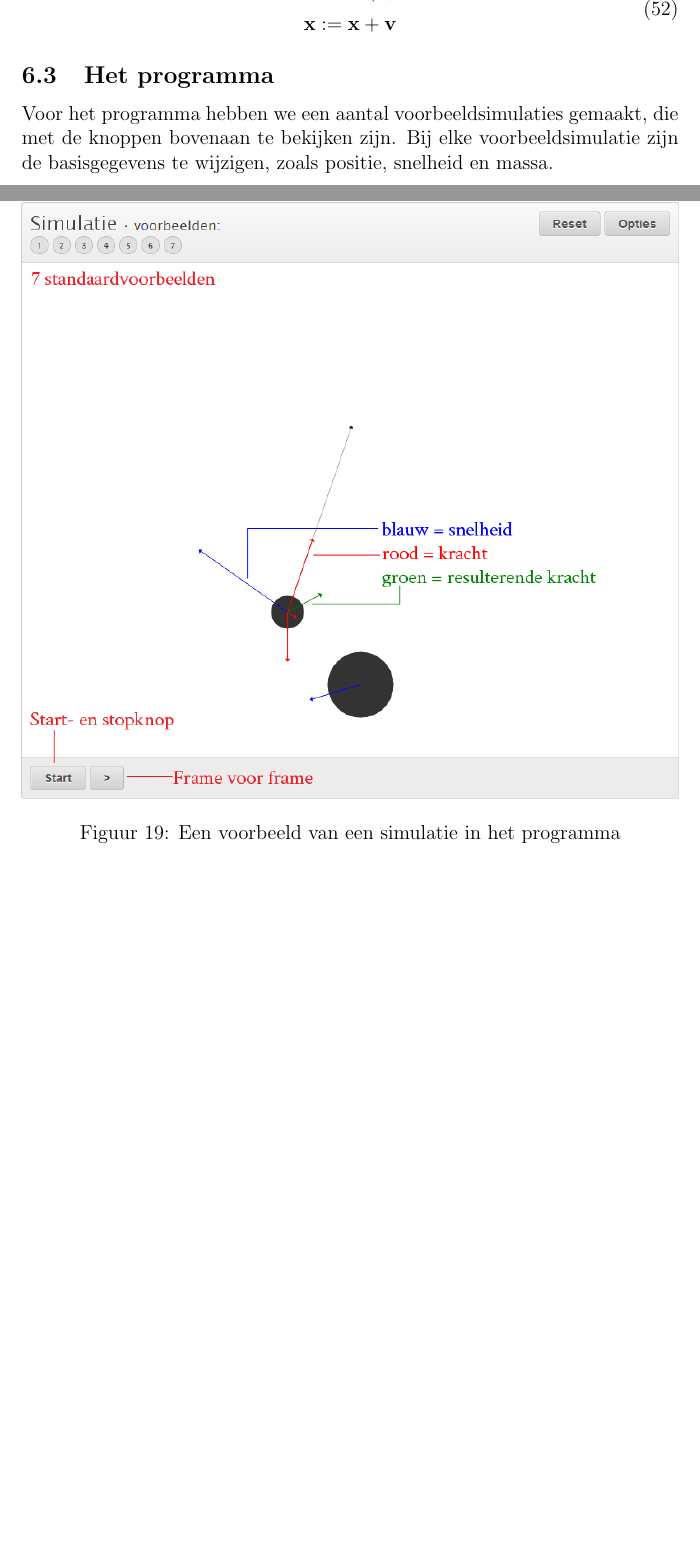
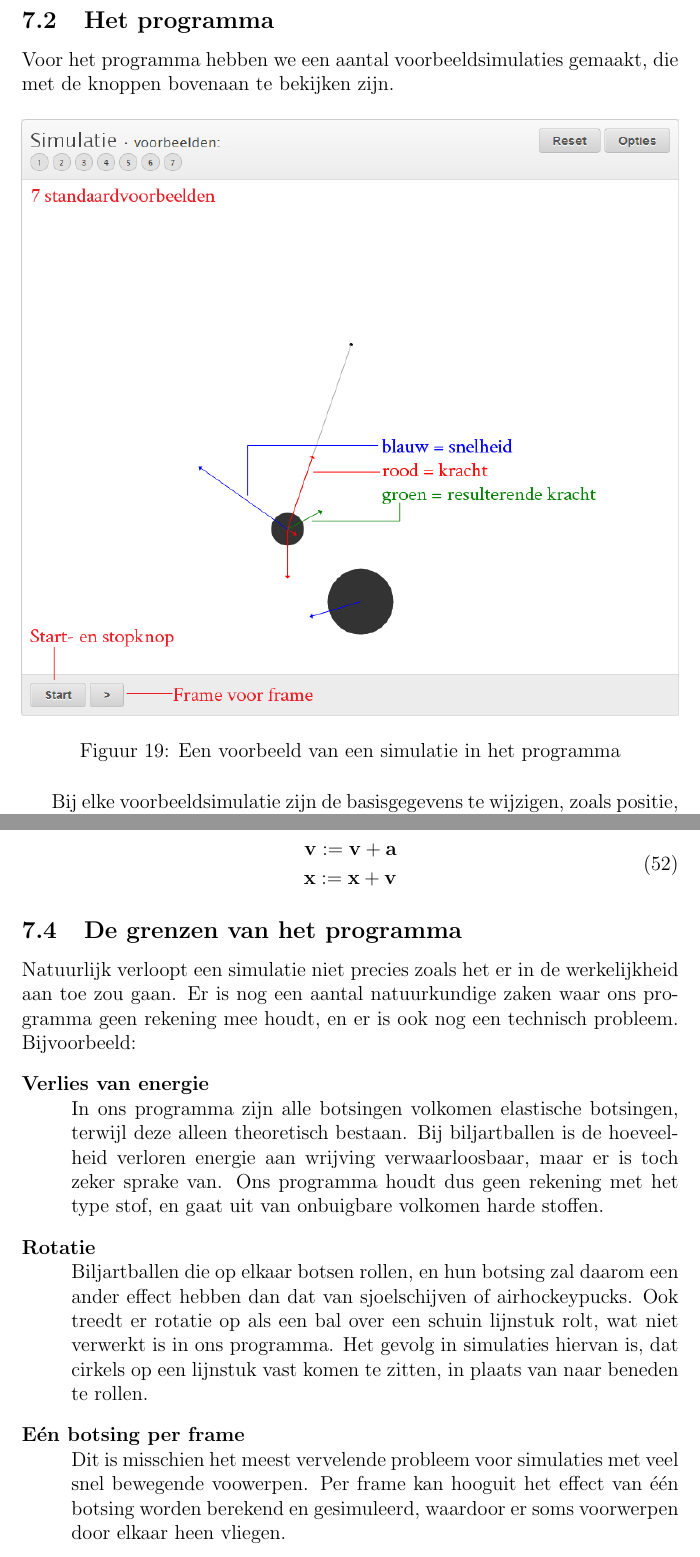
Before and after one commit to haampie/Profielwerkstuk, a LaTeX document (verslag.tex): two parts of pages 33 and 34 of 35 before the commit and two parts of pages 35 and 37 of 39 after it, joined at a grey line, cut at the place of the change, the shorter picture padded with empty space. Compiled offline with pdfLaTeX.

Commit message:
Extra kopje bij programmeren en alvast kopje voor inleiding en conclusie geschreven

```diff
--- a/verslag.tex
+++ b/verslag.tex
@@ -769,3 +775,10 @@
 			Botsingen be\"{i}nvloeden de snelheidsvector van dynamische voorwerpen.
 	\end{description}
 
+	\subsection{Het programma}
+	Voor het programma hebben we een aantal voorbeeldsimulaties gemaakt, die met de knoppen bovenaan te bekijken zijn.
+	\begin{figure}[H]
+		\centerline{\includegraphics[width=\textwidth]{Plaatjes/programma-uitleg.jpg}}
+		\caption{Een voorbeeld van een simulatie in het programma}
+	\end{figure}
+	Bij elke voorbeeldsimulatie zijn de basisgegevens te wijzigen, zoals positie, snelheid en massa.
@@ -772,3 +788,5 @@
+	\end{figure}
+
 	\subsection{De werking van het programma}
 	\label{werking-van-het-programma}
 	Als een simulatie wordt uitgevoerd, leest ons programma eerst welke voorwerpen er zijn, welke eigenschappen die hebben en welke krachten er werken.
@@ -807,10 +825,3 @@
 		\end{aligned}
 	\end{equation}
 
-	\subsection{Het programma}
-	Voor het programma hebben we een aantal voorbeeldsimulaties gemaakt, die met de knoppen bovenaan te bekijken zijn.
-	\begin{figure}[h!]
-		\centerline{\includegraphics[width=\textwidth]{Plaatjes/programma-uitleg.jpg}}
-		\caption{Een voorbeeld van een simulatie in het programma}
-	\end{figure}
-	Bij elke voorbeeldsimulatie zijn de basisgegevens te wijzigen, zoals positie, snelheid en massa.
@@ -820,5 +828,13 @@
-	\end{figure}
-
+	\subsection{De grenzen van het programma}
+	Natuurlijk verloopt een simulatie niet precies zoals het er in de werkelijkheid aan toe zou gaan. Er is nog een aantal natuurkundige zaken waar ons programma geen rekening mee houdt, en er is ook nog een technisch probleem. Bijvoorbeeld:
+	\begin{description}
+  		\item[Verlies van energie] \hfill \\
+  			In ons programma zijn alle botsingen volkomen elastische botsingen, terwijl deze alleen theoretisch bestaan. Bij biljartballen is de hoeveelheid verloren energie aan wrijving verwaarloosbaar, maar er is toch zeker sprake van. Ons programma houdt dus geen rekening met het type stof, en gaat uit van onbuigbare volkomen harde stoffen.
+		\item[Rotatie] \hfill \\
+			Biljartballen die op elkaar botsen rollen, en hun botsing zal daarom een ander effect hebben dan dat van sjoelschijven of airhockeypucks. Ook treedt er rotatie op als een bal over een schuin lijnstuk rolt, wat niet verwerkt is in ons programma. Het gevolg in simulaties hiervan is, dat cirkels op een lijnstuk vast komen te zitten, in plaats van naar beneden te rollen.
+		\item[E\'{e}n botsing per frame] \hfill \\
+			Dit is misschien het meest vervelende probleem voor simulaties met veel snel bewegende voowerpen. Per frame kan hooguit het effect van \'{e}\'{e}n botsing worden berekend en gesimuleerd, waardoor er soms voorwerpen door elkaar heen vliegen.
+	\end{description}
 
 	\subsection{Voorbeeldcode voor complexe simulaties}
 	Met ons programma kunnen andere mensen zonder verstand van botsingstheorie\"{e}n toch complexere simulaties uitvoeren door zelf te programmeren. Een voorbeeld daarvan is dit:
```
Also changed, not shown: verslag.pdf, verslag.tex (19 more changed lines).
